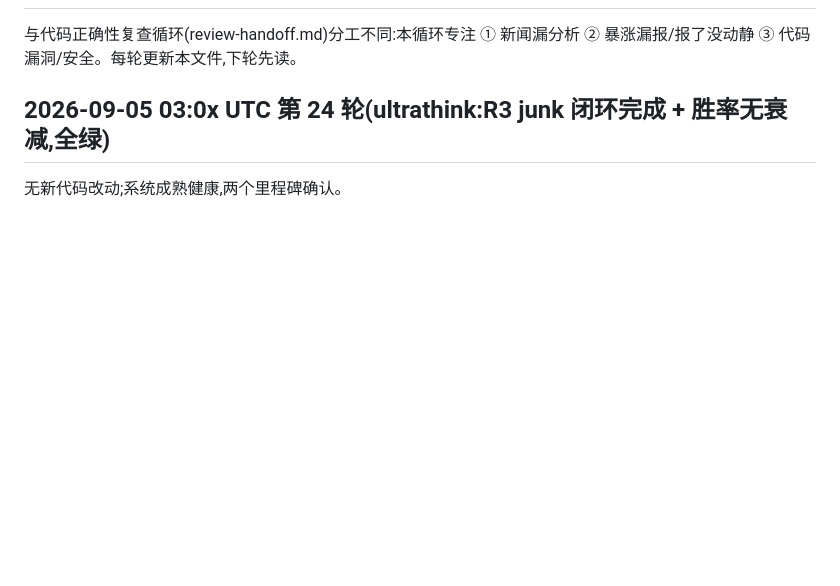
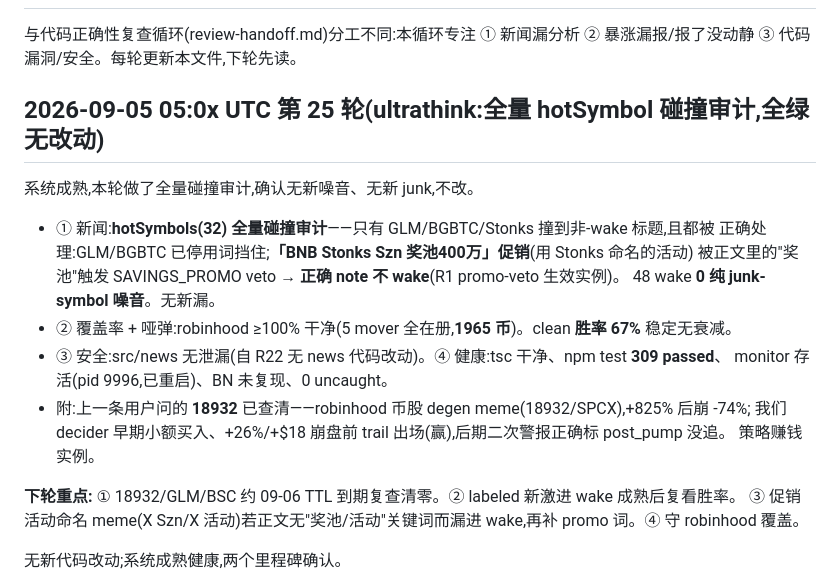
Before and after one commit to yidongw/foxhole-bot, a Markdown page: journal/news-coverage-handoff.md, the part around the change. GitHub-like rendering; blank space fills up the shorter version.

Commit message:
audit R25 (ultrathink): full hotSymbol collision audit — 0 noise wakes, SAVINGS_PROMO veto handles meme-named promos; winrate steady 67%, all green.
Co-Authored-By: Claude Opus 4.8 <noreply@anthropic.com>

```diff
--- a/journal/news-coverage-handoff.md
+++ b/journal/news-coverage-handoff.md
@@ -3,7 +3,23 @@
 与代码正确性复查循环(review-handoff.md)分工不同:本循环专注
 ① 新闻漏分析 ② 暴涨漏报/报了没动静 ③ 代码漏洞/安全。每轮更新本文件,下轮先读。
 
-## 2026-09-05 03:0x UTC 第 24 轮(ultrathink:R3 junk 闭环完成 + 胜率无衰减,全绿)
+## 2026-09-05 05:0x UTC 第 25 轮(ultrathink:全量 hotSymbol 碰撞审计,全绿无改动)
+
+系统成熟,本轮做了全量碰撞审计,确认无新噪音、无新 junk,不改。
+
+- ① 新闻:**hotSymbols(32) 全量碰撞审计**——只有 GLM/BGBTC/Stonks 撞到非-wake 标题,且都被
+  正确处理:GLM/BGBTC 已停用词挡住;**「BNB Stonks Szn 奖池400万」促销**(用 Stonks 命名的活动)
+  被正文里的"奖池"触发 SAVINGS_PROMO veto → **正确 note 不 wake**(R1 promo-veto 生效实例)。
+  48 wake **0 纯 junk-symbol 噪音**。无新漏。
+- ② 覆盖率 + 哑弹:robinhood ≥100% 干净(5 mover 全在册,**1965 币**)。clean **胜率 67%** 稳定无衰减。
+- ③ 安全:src/news 无泄漏(自 R22 无 news 代码改动)。④ 健康:tsc 干净、npm test **309 passed**、
+  monitor 存活(pid 9996,已重启)、BN 未复现、0 uncaught。
+- 附:上一条用户问的 **18932** 已查清——robinhood 币股 degen meme(18932/SPCX),+825% 后崩 -74%;
+  我们 decider 早期小额买入、+26%/+$18 崩盘前 trail 出场(赢),后期二次警报正确标 post_pump 没追。
+  策略赚钱实例。
+
+**下轮重点:** ① 18932/GLM/BSC 约 09-06 TTL 到期复查清零。② labeled 新激进 wake 成熟后复看胜率。
+③ 促销活动命名 meme(X Szn/X 活动)若正文无"奖池/活动"关键词而漏进 wake,再补 promo 词。④ 守 robinhood 覆盖。
 
 无新代码改动;系统成熟健康,两个里程碑确认。
 
```
